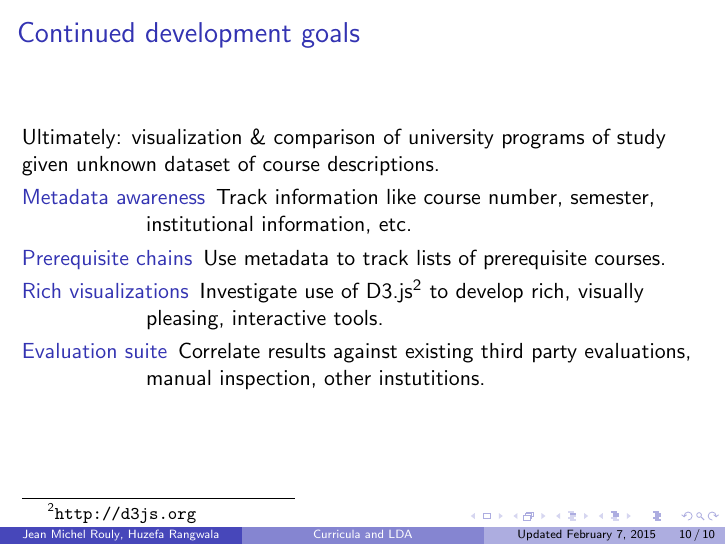
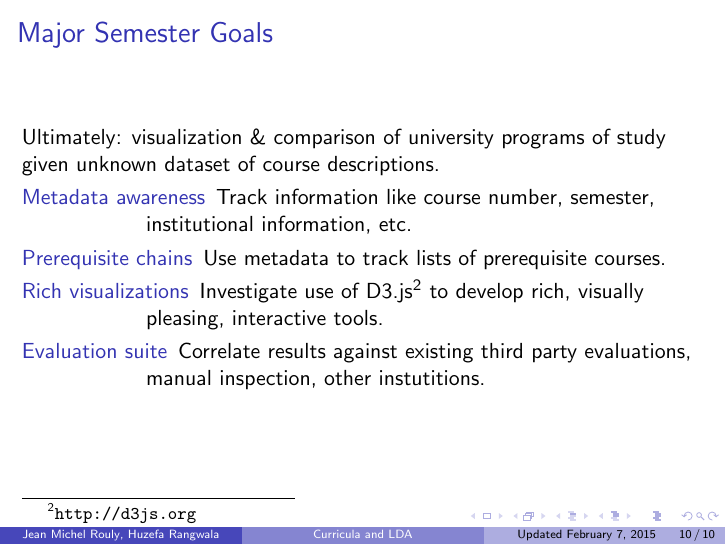
Before and after one commit to jrouly/trajectory, LaTeX slides (docs/presentations/preview-presentation.tex): page 20 of 20. Compiled offline with pdfLaTeX.

Commit message:
Corrected the name of future work.

```diff
--- a/docs/presentations/preview-presentation.tex
+++ b/docs/presentations/preview-presentation.tex
@@ -241,7 +241,7 @@
 
   \end{frame}
 
-  \begin{frame}{Continued development goals}
+  \begin{frame}{Major Semester Goals}
 
     Ultimately: visualization \& comparison of university programs of study
     given unknown dataset of course descriptions.
```
